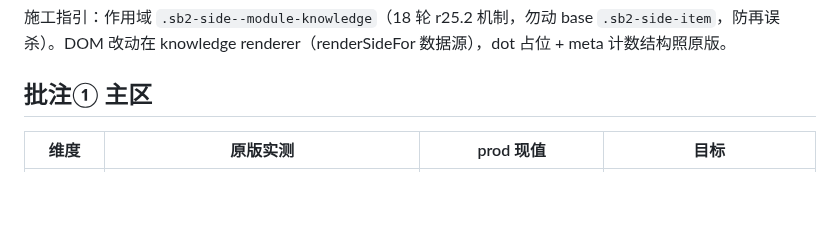
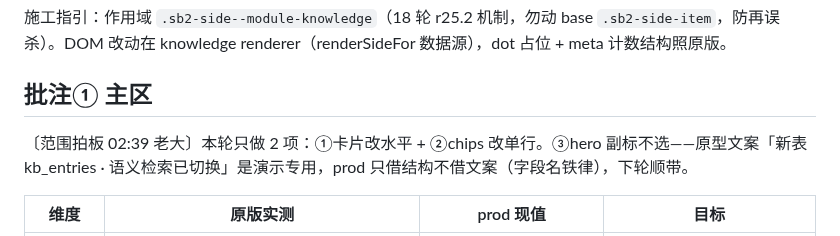
Before and after one commit to 1920977306/solobrave, a Markdown page: docs/design-spec/v2-19轮知识库.md, the part around the change. Rendered like a GitHub page; blank space fills up the shorter version.

Commit message:
docs: 19 轮批注①范围拍板 — 只做卡片水平+chips 单行, hero 副标下轮 (原型 537 是演示文案)

```diff
--- a/docs/design-spec/v2-19轮知识库.md
+++ b/docs/design-spec/v2-19轮知识库.md
@@ -28,6 +28,8 @@
 
 ## 批注① 主区
 
+〔范围拍板 02:39 老大〕本轮只做 2 项：①卡片改水平 + ②chips 改单行。③hero 副标不选——原型文案「新表 kb_entries · 语义检索已切换」是演示专用，prod 只借结构不借文案（字段名铁律），下轮顺带。
+
 | 维度 | 原版实测 | prod 现值 | 目标 |
 |---|---|---|---|
 | 字体 | 14px / lh22.4 | 13px / lh19.5 | 14px / 22.4（列相邻影响清单） |
```
